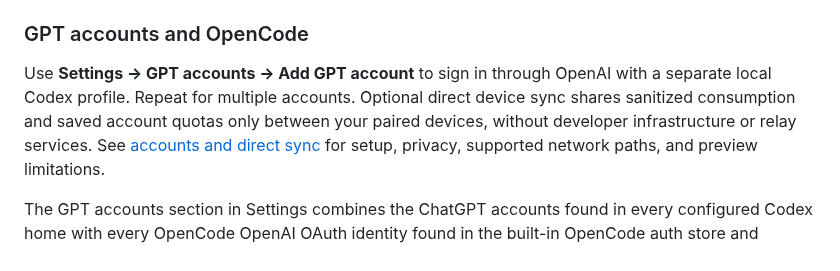
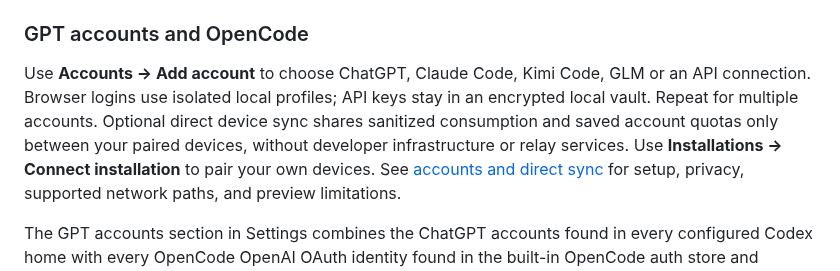
Before and after one commit to kollinger/llm-usage-dashboard, a Markdown page: README.md, the part around the change. GitHub-like rendering.

```diff
--- a/README.md
+++ b/README.md
@@ -229,10 +229,12 @@ By default, Codex rate-limit rings also try to read a live snapshot from the loc
 
 ### GPT accounts and OpenCode
 
-Use **Settings → GPT accounts → Add GPT account** to sign in through OpenAI with
-a separate local Codex profile. Repeat for multiple accounts. Optional direct
+Use **Accounts → Add account** to choose ChatGPT, Claude Code, Kimi Code,
+GLM or an API connection. Browser logins use isolated local profiles; API keys
+stay in an encrypted local vault. Repeat for multiple accounts. Optional direct
 device sync shares sanitized consumption and saved account quotas only between
 your paired devices, without developer infrastructure or relay services.
+Use **Installations → Connect installation** to pair your own devices.
 See [accounts and direct sync](docs/accounts-and-direct-sync.md) for setup,
 privacy, supported network paths, and preview limitations.
 
```
Also changed, not shown: docs/accounts-and-direct-sync.md (+60 -22 lines).
